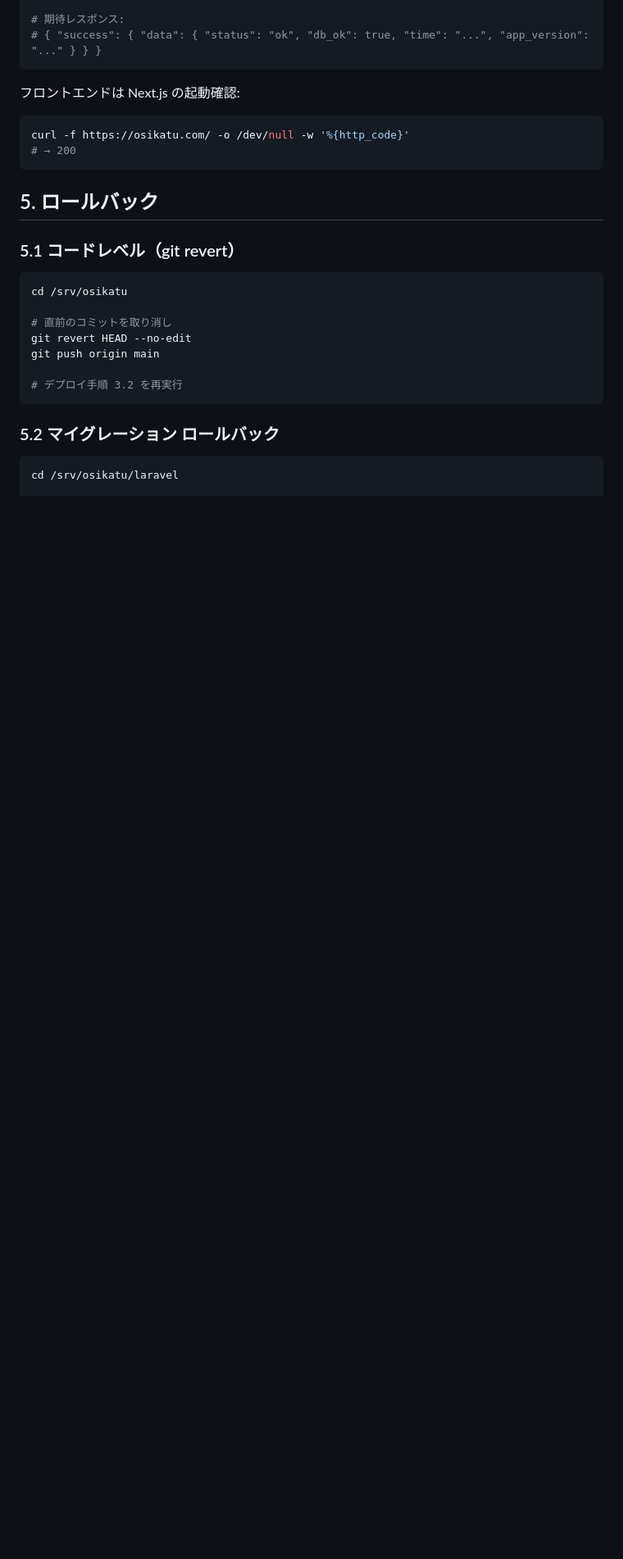
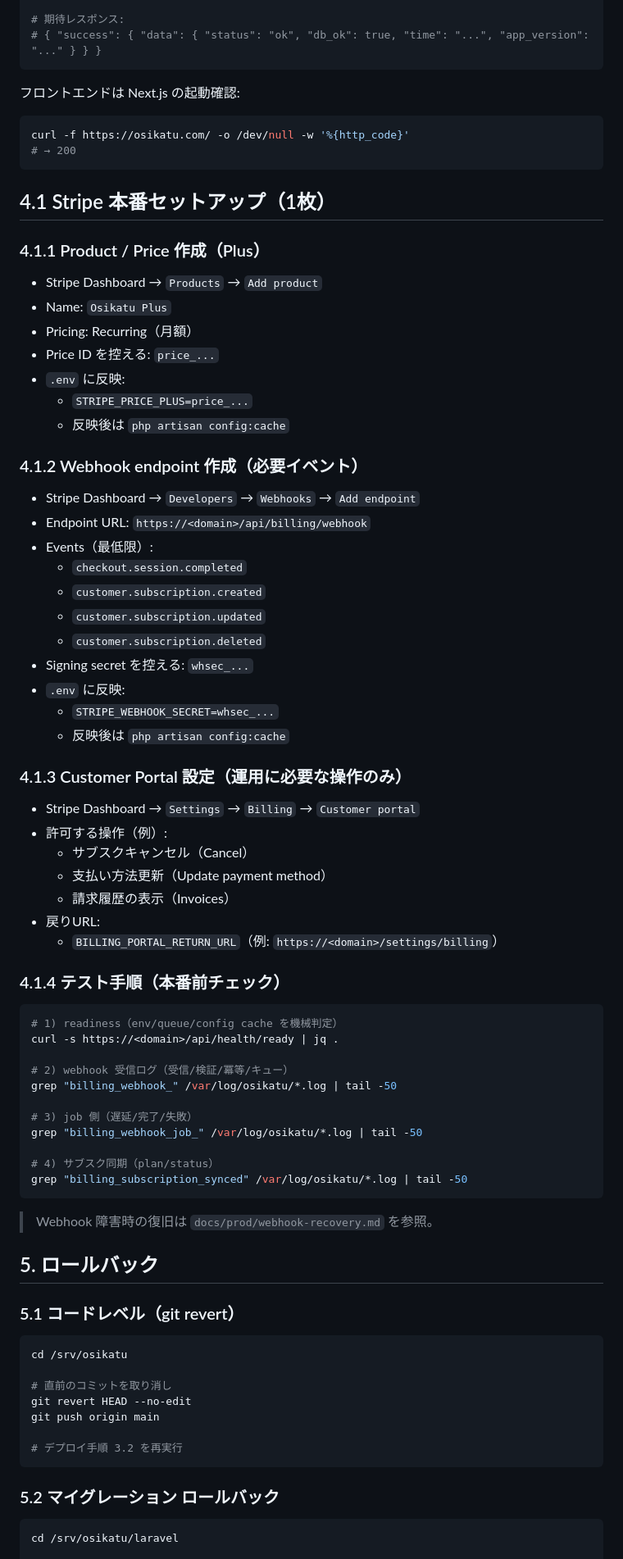
Before and after one commit to kengo-suyama/osikatu, a Markdown page: docs/prod/runbook.md, the part around the change. Shown at 82% size. Drawn GitHub-style; blank space fills up the shorter version.

Commit message:
docs: add Stripe prod setup steps

````diff
--- a/docs/prod/runbook.md
+++ b/docs/prod/runbook.md
@@ -214,6 +214,60 @@ curl -f https://osikatu.com/ -o /dev/null -w '%{http_code}'
 # → 200
 ```
 
+## 4.1 Stripe 本番セットアップ（1枚）
+
+### 4.1.1 Product / Price 作成（Plus）
+
+- Stripe Dashboard → `Products` → `Add product`
+- Name: `Osikatu Plus`
+- Pricing: Recurring（月額）
+- Price ID を控える: `price_...`
+- `.env` に反映:
+  - `STRIPE_PRICE_PLUS=price_...`
+  - 反映後は `php artisan config:cache`
+
+### 4.1.2 Webhook endpoint 作成（必要イベント）
+
+- Stripe Dashboard → `Developers` → `Webhooks` → `Add endpoint`
+- Endpoint URL: `https://<domain>/api/billing/webhook`
+- Events（最低限）:
+  - `checkout.session.completed`
+  - `customer.subscription.created`
+  - `customer.subscription.updated`
+  - `customer.subscription.deleted`
+- Signing secret を控える: `whsec_...`
+- `.env` に反映:
+  - `STRIPE_WEBHOOK_SECRET=whsec_...`
+  - 反映後は `php artisan config:cache`
+
+### 4.1.3 Customer Portal 設定（運用に必要な操作のみ）
+
+- Stripe Dashboard → `Settings` → `Billing` → `Customer portal`
+- 許可する操作（例）:
+  - サブスクキャンセル（Cancel）
+  - 支払い方法更新（Update payment method）
+  - 請求履歴の表示（Invoices）
+- 戻りURL:
+  - `BILLING_PORTAL_RETURN_URL`（例: `https://<domain>/settings/billing`）
+
+### 4.1.4 テスト手順（本番前チェック）
+
+```bash
+# 1) readiness（env/queue/config cache を機械判定）
+curl -s https://<domain>/api/health/ready | jq .
+
+# 2) webhook 受信ログ（受信/検証/冪等/キュー）
+grep "billing_webhook_" /var/log/osikatu/*.log | tail -50
+
+# 3) job 側（遅延/完了/失敗）
+grep "billing_webhook_job_" /var/log/osikatu/*.log | tail -50
+
+# 4) サブスク同期（plan/status）
+grep "billing_subscription_synced" /var/log/osikatu/*.log | tail -50
+```
+
+> Webhook 障害時の復旧は `docs/prod/webhook-recovery.md` を参照。
+
 ## 5. ロールバック
 
 ### 5.1 コードレベル（git revert）
````
